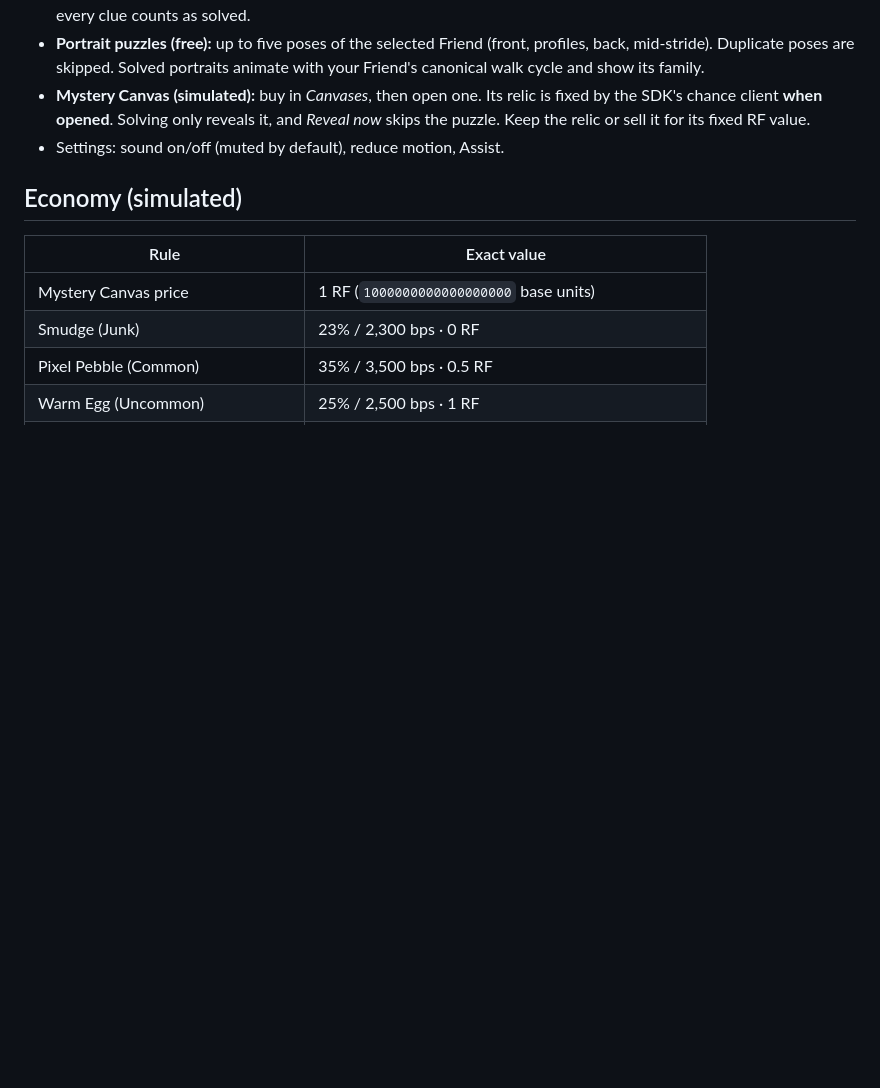
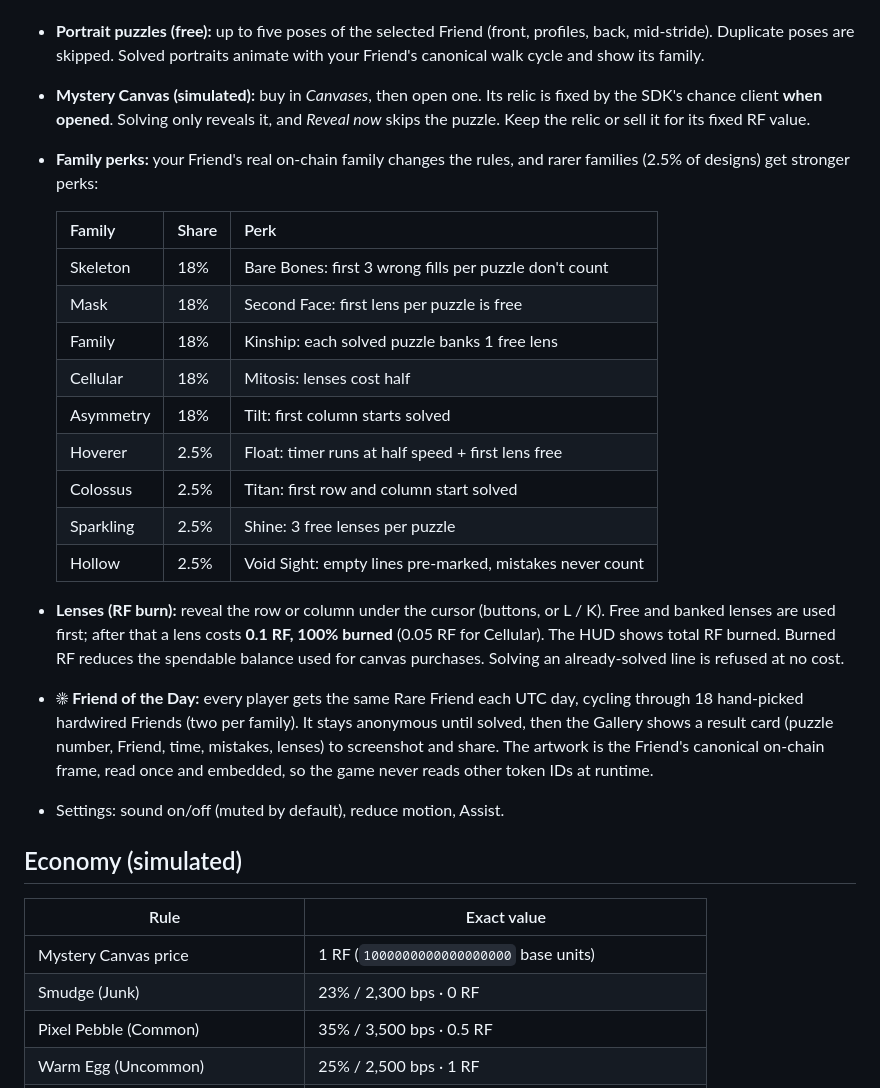
Before and after one commit to pavanraj08-boop/friendogram, a Markdown page: game/README.md, the part around the change printed below. Drawn GitHub-style; blank space fills up the shorter version.

```diff
--- a/game/README.md
+++ b/game/README.md
@@ -40,6 +44,30 @@ choose an owned hardwired Generations Friend (generation ≥ 1) and play.
 - **Mystery Canvas (simulated):** buy in *Canvases*, then open one. Its relic is fixed
   by the SDK's chance client **when opened**. Solving only reveals it, and
   *Reveal now* skips the puzzle. Keep the relic or sell it for its fixed RF value.
+- **Family perks:** your Friend's real on-chain family changes the rules, and rarer
+  families (2.5% of designs) get stronger perks:
+
+  | Family | Share | Perk |
+  | --- | --- | --- |
+  | Skeleton | 18% | Bare Bones: first 3 wrong fills per puzzle don't count |
+  | Mask | 18% | Second Face: first lens per puzzle is free |
+  | Family | 18% | Kinship: each solved puzzle banks 1 free lens |
+  | Cellular | 18% | Mitosis: lenses cost half |
+  | Asymmetry | 18% | Tilt: first column starts solved |
+  | Hoverer | 2.5% | Float: timer runs at half speed + first lens free |
+  | Colossus | 2.5% | Titan: first row and column start solved |
+  | Sparkling | 2.5% | Shine: 3 free lenses per puzzle |
+  | Hollow | 2.5% | Void Sight: empty lines pre-marked, mistakes never count |
+
+- **Lenses (RF burn):** reveal the row or column under the cursor (buttons, or L / K).
+  Free and banked lenses are used first; after that a lens costs **0.1 RF, 100% burned**
+  (0.05 RF for Cellular). The HUD shows total RF burned. Burned RF reduces the spendable
+  balance used for canvas purchases. Solving an already-solved line is refused at no cost.
+- **☀ Friend of the Day:** every player gets the same Rare Friend each UTC day, cycling
+  through 18 hand-picked hardwired Friends (two per family). It stays anonymous until
+  solved, then the Gallery shows a result card (puzzle number, Friend, time, mistakes,
+  lenses) to screenshot and share. The artwork is the Friend's canonical on-chain frame,
+  read once and embedded, so the game never reads other token IDs at runtime.
 - Settings: sound on/off (muted by default), reduce motion, Assist.
 
 ## Economy (simulated)
```
Also changed, not shown: other parts of game/README.md (+13 -2 lines), game/screenshot-gallery.png (added), game/screenshot.png, 5 other files.
